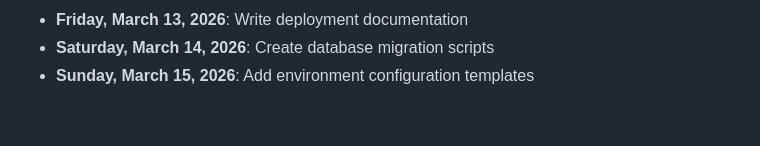
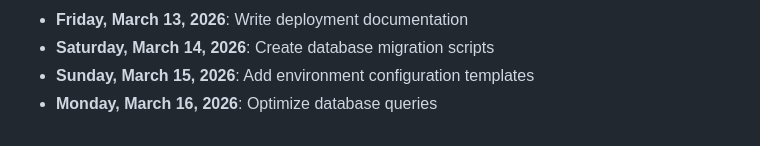
Before and after one commit to mohamedaminehamdi/Telemed, a Markdown page: DAILY_PROGRESS.md, the part around the change. GitHub-like rendering.

Commit message:
Monday, March 16, 2026: Optimize database queries

```diff
--- a/DAILY_PROGRESS.md
+++ b/DAILY_PROGRESS.md
@@ -74,3 +74,4 @@
 - **Friday, March 13, 2026**: Write deployment documentation
 - **Saturday, March 14, 2026**: Create database migration scripts
 - **Sunday, March 15, 2026**: Add environment configuration templates
+- **Monday, March 16, 2026**: Optimize database queries
```
